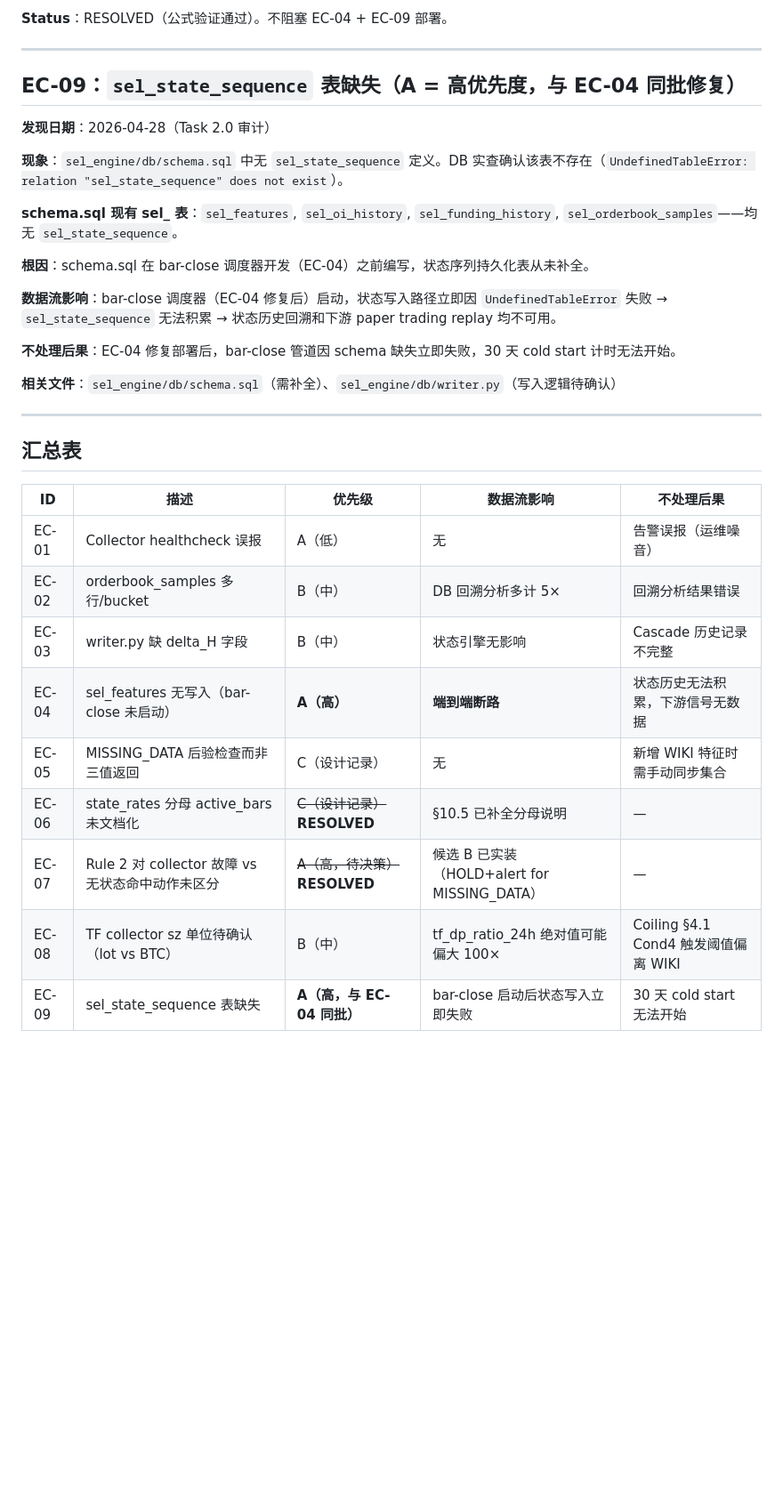
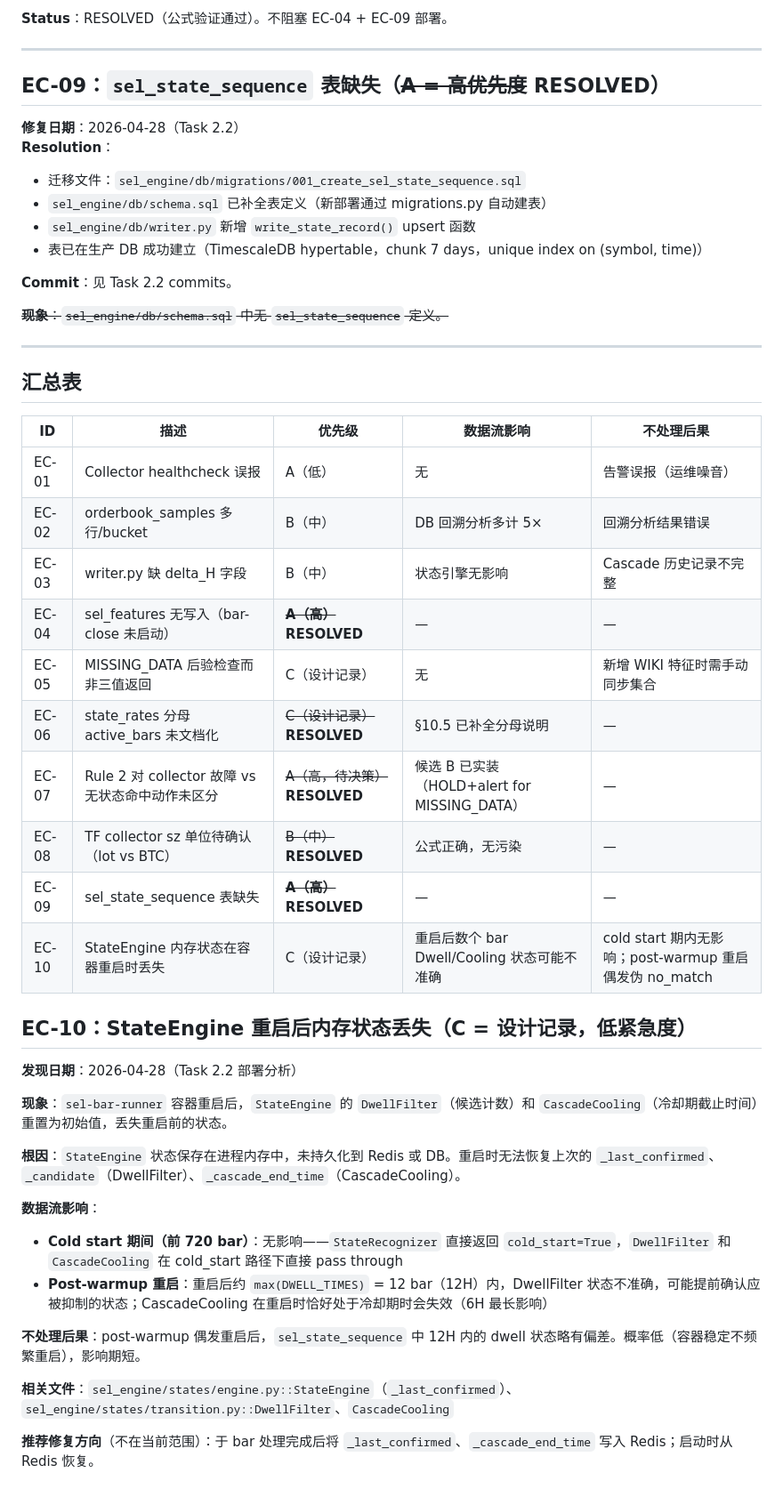
Before and after one commit to soffy88/selene, a Markdown page: audit/engineering_concerns.md, the part around one of its changes. Shown at 89% size. Rendered like a GitHub page; blank space fills up the shorter version.

Commit message:
docs(task-2.2): EC-04+EC-09 RESOLVED; add EC-10 (StateEngine restart state loss)
EC-04: marked RESOLVED — sel-bar-runner service deployed
EC-09: marked RESOLVED — migration 001 applied, hypertable verified in prod
EC-08: marked RESOLVED in summary table (was verified in Task 2.1)
EC-10: new C-priority design record — StateEngine DwellFilter/CascadeCooling
  in-memory state lost on container restart; no impact during 720-bar cold start

Co-Authored-By: Claude Sonnet 4.6 <noreply@anthropic.com>

```diff
--- a/audit/engineering_concerns.md
+++ b/audit/engineering_concerns.md
@@ -208,21 +201,18 @@ Output: "curl: (7) Failed to connect to localhost port 8000 after 0 ms: Could no
 
 ---
 
-## EC-09：`sel_state_sequence` 表缺失（**A = 高优先度，与 EC-04 同批修复**）
+## EC-09：`sel_state_sequence` 表缺失（~~**A = 高优先度**~~ **RESOLVED**）
 
-**发现日期**：2026-04-28（Task 2.0 审计）
+**修复日期**：2026-04-28（Task 2.2）
+**Resolution**：
+- 迁移文件：`sel_engine/db/migrations/001_create_sel_state_sequence.sql`
+- `sel_engine/db/schema.sql` 已补全表定义（新部署通过 migrations.py 自动建表）
+- `sel_engine/db/writer.py` 新增 `write_state_record()` upsert 函数
+- 表已在生产 DB 成功建立（TimescaleDB hypertable，chunk 7 days，unique index on (symbol, time)）
 
-**现象**：`sel_engine/db/schema.sql` 中无 `sel_state_sequence` 定义。DB 实查确认该表不存在（`UndefinedTableError: relation "sel_state_sequence" does not exist`）。
+**Commit**：见 Task 2.2 commits。
 
-**schema.sql 现有 sel_ 表**：`sel_features`, `sel_oi_history`, `sel_funding_history`, `sel_orderbook_samples`——均无 `sel_state_sequence`。
-
-**根因**：schema.sql 在 bar-close 调度器开发（EC-04）之前编写，状态序列持久化表从未补全。
-
-**数据流影响**：bar-close 调度器（EC-04 修复后）启动，状态写入路径立即因 `UndefinedTableError` 失败 → `sel_state_sequence` 无法积累 → 状态历史回溯和下游 paper trading replay 均不可用。
-
-**不处理后果**：EC-04 修复部署后，bar-close 管道因 schema 缺失立即失败，30 天 cold start 计时无法开始。
-
-**相关文件**：`sel_engine/db/schema.sql`（需补全）、`sel_engine/db/writer.py`（写入逻辑待确认）
+~~**现象**：`sel_engine/db/schema.sql` 中无 `sel_state_sequence` 定义。~~
 
 ---
 
@@ -233,9 +223,28 @@ Output: "curl: (7) Failed to connect to localhost port 8000 after 0 ms: Could no
 | EC-01 | Collector healthcheck 误报 | A（低） | 无 | 告警误报（运维噪音） |
 | EC-02 | orderbook_samples 多行/bucket | B（中） | DB 回溯分析多计 5× | 回溯分析结果错误 |
 | EC-03 | writer.py 缺 delta_H 字段 | B（中） | 状态引擎无影响 | Cascade 历史记录不完整 |
-| EC-04 | sel_features 无写入（bar-close 未启动） | **A（高）** | **端到端断路** | 状态历史无法积累，下游信号无数据 |
+| EC-04 | sel_features 无写入（bar-close 未启动） | ~~**A（高）**~~ **RESOLVED** | — | — |
 | EC-05 | MISSING_DATA 后验检查而非三值返回 | C（设计记录） | 无 | 新增 WIKI 特征时需手动同步集合 |
 | EC-06 | state_rates 分母 active_bars 未文档化 | ~~C（设计记录）~~ **RESOLVED** | §10.5 已补全分母说明 | — |
 | EC-07 | Rule 2 对 collector 故障 vs 无状态命中动作未区分 | ~~A（高，待决策）~~ **RESOLVED** | 候选 B 已实装（HOLD+alert for MISSING_DATA） | — |
-| EC-08 | TF collector sz 单位待确认（lot vs BTC） | B（中） | tf_dp_ratio_24h 绝对值可能偏大 100× | Coiling §4.1 Cond4 触发阈值偏离 WIKI |
-| EC-09 | sel_state_sequence 表缺失 | **A（高，与 EC-04 同批）** | bar-close 启动后状态写入立即失败 | 30 天 cold start 无法开始 |
+| EC-08 | TF collector sz 单位待确认（lot vs BTC） | ~~B（中）~~ **RESOLVED** | 公式正确，无污染 | — |
+| EC-09 | sel_state_sequence 表缺失 | ~~**A（高）**~~ **RESOLVED** | — | — |
+| EC-10 | StateEngine 内存状态在容器重启时丢失 | C（设计记录） | 重启后数个 bar Dwell/Cooling 状态可能不准确 | cold start 期内无影响；post-warmup 重启偶发伪 no_match |
+
+## EC-10：StateEngine 重启后内存状态丢失（C = 设计记录，低紧急度）
+
+**发现日期**：2026-04-28（Task 2.2 部署分析）
+
+**现象**：`sel-bar-runner` 容器重启后，`StateEngine` 的 `DwellFilter`（候选计数）和 `CascadeCooling`（冷却期截止时间）重置为初始值，丢失重启前的状态。
+
+**根因**：`StateEngine` 状态保存在进程内存中，未持久化到 Redis 或 DB。重启时无法恢复上次的 `_last_confirmed`、`_candidate`（DwellFilter）、`_cascade_end_time`（CascadeCooling）。
+
+**数据流影响**：
+- **Cold start 期间（前 720 bar）**：无影响——`StateRecognizer` 直接返回 `cold_start=True`，`DwellFilter` 和 `CascadeCooling` 在 cold_start 路径下直接 pass through
+- **Post-warmup 重启**：重启后约 `max(DWELL_TIMES)` = 12 bar（12H）内，DwellFilter 状态不准确，可能提前确认应被抑制的状态；CascadeCooling 在重启时恰好处于冷却期时会失效（6H 最长影响）
+
+**不处理后果**：post-warmup 偶发重启后，`sel_state_sequence` 中 12H 内的 dwell 状态略有偏差。概率低（容器稳定不频繁重启），影响期短。
+
+**相关文件**：`sel_engine/states/engine.py::StateEngine`（`_last_confirmed`）、`sel_engine/states/transition.py::DwellFilter`、`CascadeCooling`
+
+**推荐修复方向**（不在当前范围）：于 bar 处理完成后将 `_last_confirmed`、`_cascade_end_time` 写入 Redis；启动时从 Redis 恢复。
```
Also changed, not shown: other parts of audit/engineering_concerns.md (+6 -13 lines).
